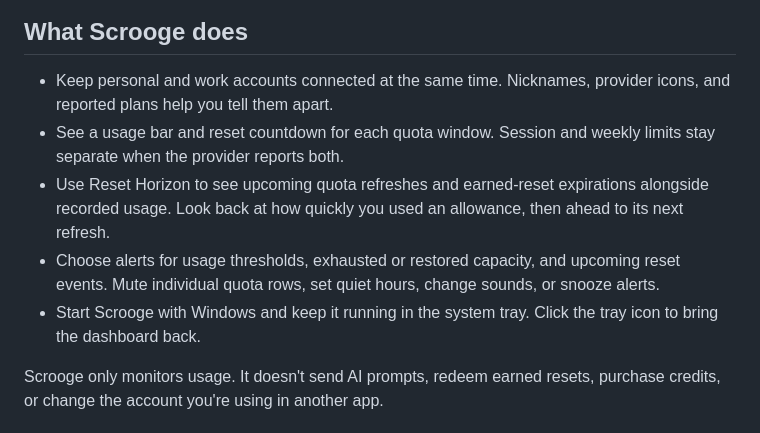
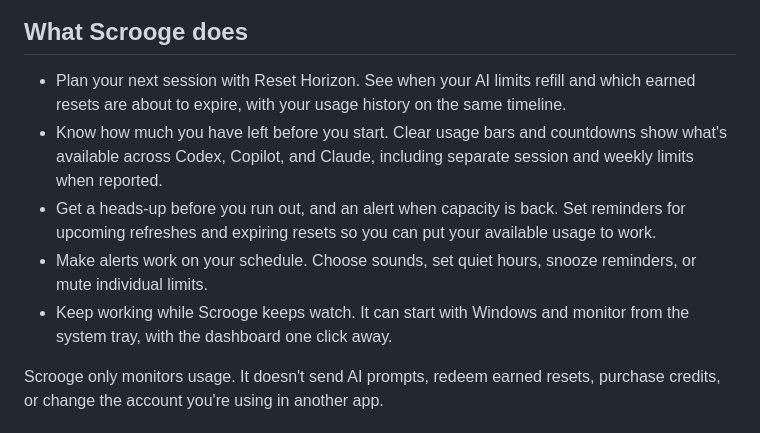
Before and after one commit to lancelarsen/AI-Token-Scrooge, a Markdown page: README.md, the part around the change. Rendered like a GitHub page.

Commit message:
Lead feature overview with Reset Horizon and clearer benefits

```diff
--- a/README.md
+++ b/README.md
@@ -18,11 +18,11 @@ If you use several AI accounts, checking each provider's usage page gets old fas
 
 ## What Scrooge does
 
-- Keep personal and work accounts connected at the same time. Nicknames, provider icons, and reported plans help you tell them apart.
-- See a usage bar and reset countdown for each quota window. Session and weekly limits stay separate when the provider reports both.
-- Use Reset Horizon to see upcoming quota refreshes and earned-reset expirations alongside recorded usage. Look back at how quickly you used an allowance, then ahead to its next refresh.
-- Choose alerts for usage thresholds, exhausted or restored capacity, and upcoming reset events. Mute individual quota rows, set quiet hours, change sounds, or snooze alerts.
-- Start Scrooge with Windows and keep it running in the system tray. Click the tray icon to bring the dashboard back.
+- Plan your next session with Reset Horizon. See when your AI limits refill and which earned resets are about to expire, with your usage history on the same timeline.
+- Know how much you have left before you start. Clear usage bars and countdowns show what's available across Codex, Copilot, and Claude, including separate session and weekly limits when reported.
+- Get a heads-up before you run out, and an alert when capacity is back. Set reminders for upcoming refreshes and expiring resets so you can put your available usage to work.
+- Make alerts work on your schedule. Choose sounds, set quiet hours, snooze reminders, or mute individual limits.
+- Keep working while Scrooge keeps watch. It can start with Windows and monitor from the system tray, with the dashboard one click away.
 
 Scrooge only monitors usage. It doesn't send AI prompts, redeem earned resets, purchase credits, or change the account you're using in another app.
 
```
